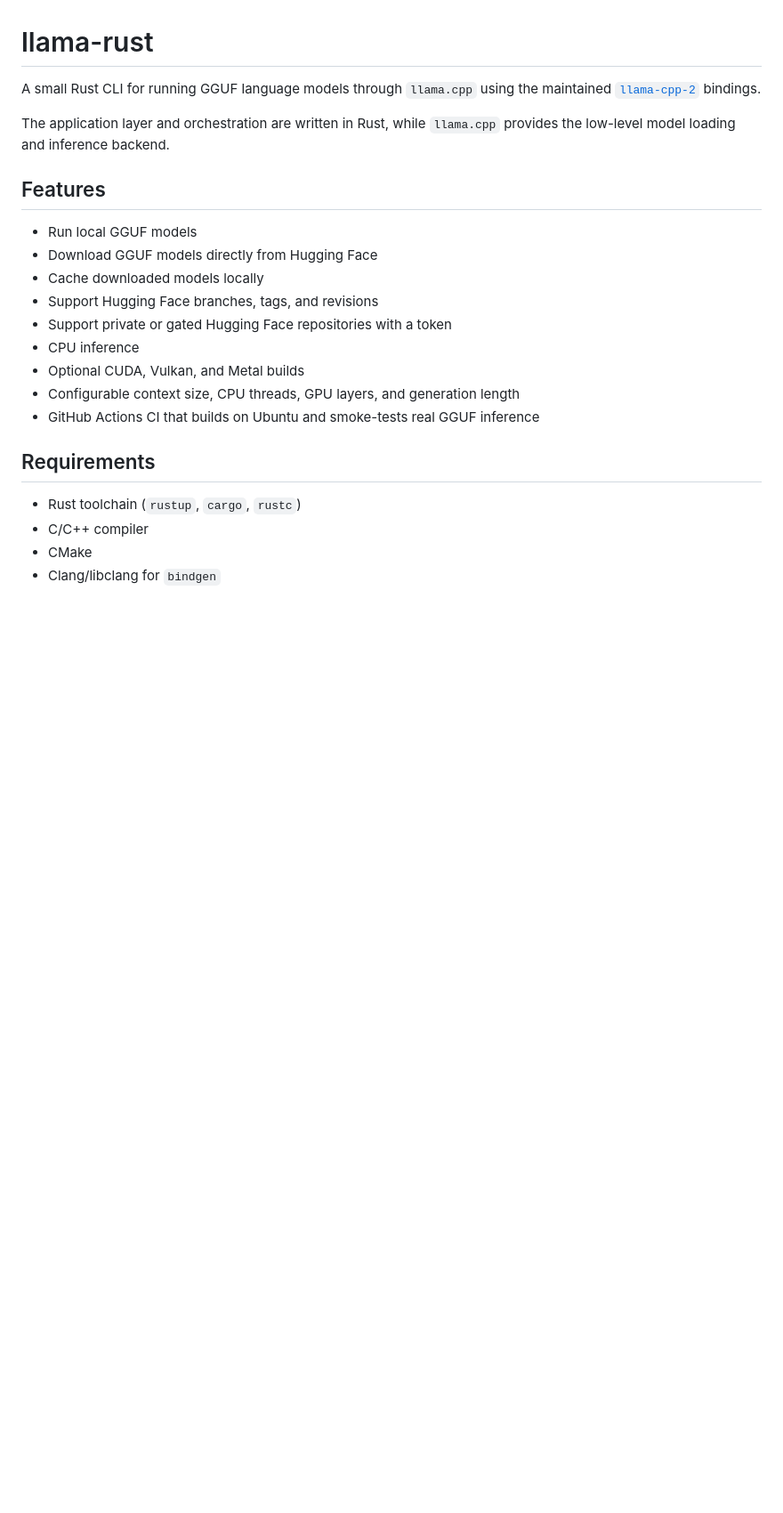
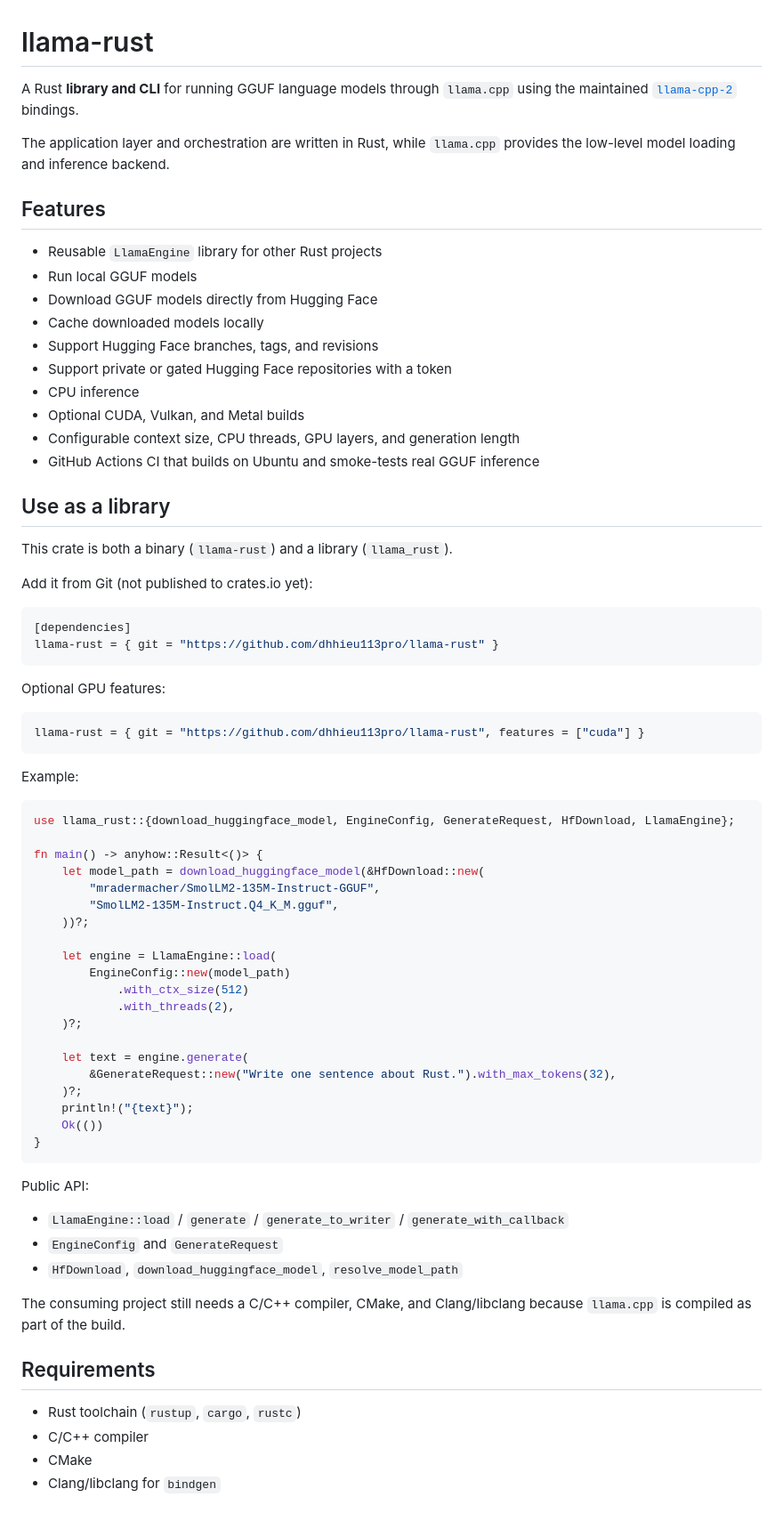
Before and after one commit to dhhieu113pro/rs-llama, a Markdown page: README.md, the part around one of its changes. Shown at 89% size. Drawn GitHub-style; blank space fills up the shorter version.

Commit message:
Document library usage from other Rust projects

````diff
--- a/README.md
+++ b/README.md
@@ -1,11 +1,12 @@
 # llama-rust
 
-A small Rust CLI for running GGUF language models through `llama.cpp` using the maintained [`llama-cpp-2`](https://crates.io/crates/llama-cpp-2) bindings.
+A Rust **library and CLI** for running GGUF language models through `llama.cpp` using the maintained [`llama-cpp-2`](https://crates.io/crates/llama-cpp-2) bindings.
 
 The application layer and orchestration are written in Rust, while `llama.cpp` provides the low-level model loading and inference backend.
 
 ## Features
 
+- Reusable `LlamaEngine` library for other Rust projects
 - Run local GGUF models
 - Download GGUF models directly from Hugging Face
 - Cache downloaded models locally
@@ -15,6 +16,56 @@ The application layer and orchestration are written in Rust, while `llama.cpp` p
 - Optional CUDA, Vulkan, and Metal builds
 - Configurable context size, CPU threads, GPU layers, and generation length
 - GitHub Actions CI that builds on Ubuntu and smoke-tests real GGUF inference
+
+## Use as a library
+
+This crate is both a binary (`llama-rust`) and a library (`llama_rust`).
+
+Add it from Git (not published to crates.io yet):
+
+```toml
+[dependencies]
+llama-rust = { git = "https://github.com/dhhieu113pro/llama-rust" }
+```
+
+Optional GPU features:
+
+```toml
+llama-rust = { git = "https://github.com/dhhieu113pro/llama-rust", features = ["cuda"] }
+```
+
+Example:
+
+```rust
+use llama_rust::{download_huggingface_model, EngineConfig, GenerateRequest, HfDownload, LlamaEngine};
+
+fn main() -> anyhow::Result<()> {
+    let model_path = download_huggingface_model(&HfDownload::new(
+        "mradermacher/SmolLM2-135M-Instruct-GGUF",
+        "SmolLM2-135M-Instruct.Q4_K_M.gguf",
+    ))?;
+
+    let engine = LlamaEngine::load(
+        EngineConfig::new(model_path)
+            .with_ctx_size(512)
+            .with_threads(2),
+    )?;
+
+    let text = engine.generate(
+        &GenerateRequest::new("Write one sentence about Rust.").with_max_tokens(32),
+    )?;
+    println!("{text}");
+    Ok(())
+}
+```
+
+Public API:
+
+- `LlamaEngine::load` / `generate` / `generate_to_writer` / `generate_with_callback`
+- `EngineConfig` and `GenerateRequest`
+- `HfDownload`, `download_huggingface_model`, `resolve_model_path`
+
+The consuming project still needs a C/C++ compiler, CMake, and Clang/libclang because `llama.cpp` is compiled as part of the build.
 
 ## Requirements
 
````
Also changed, not shown: other parts of README.md (+6 -3 lines).
